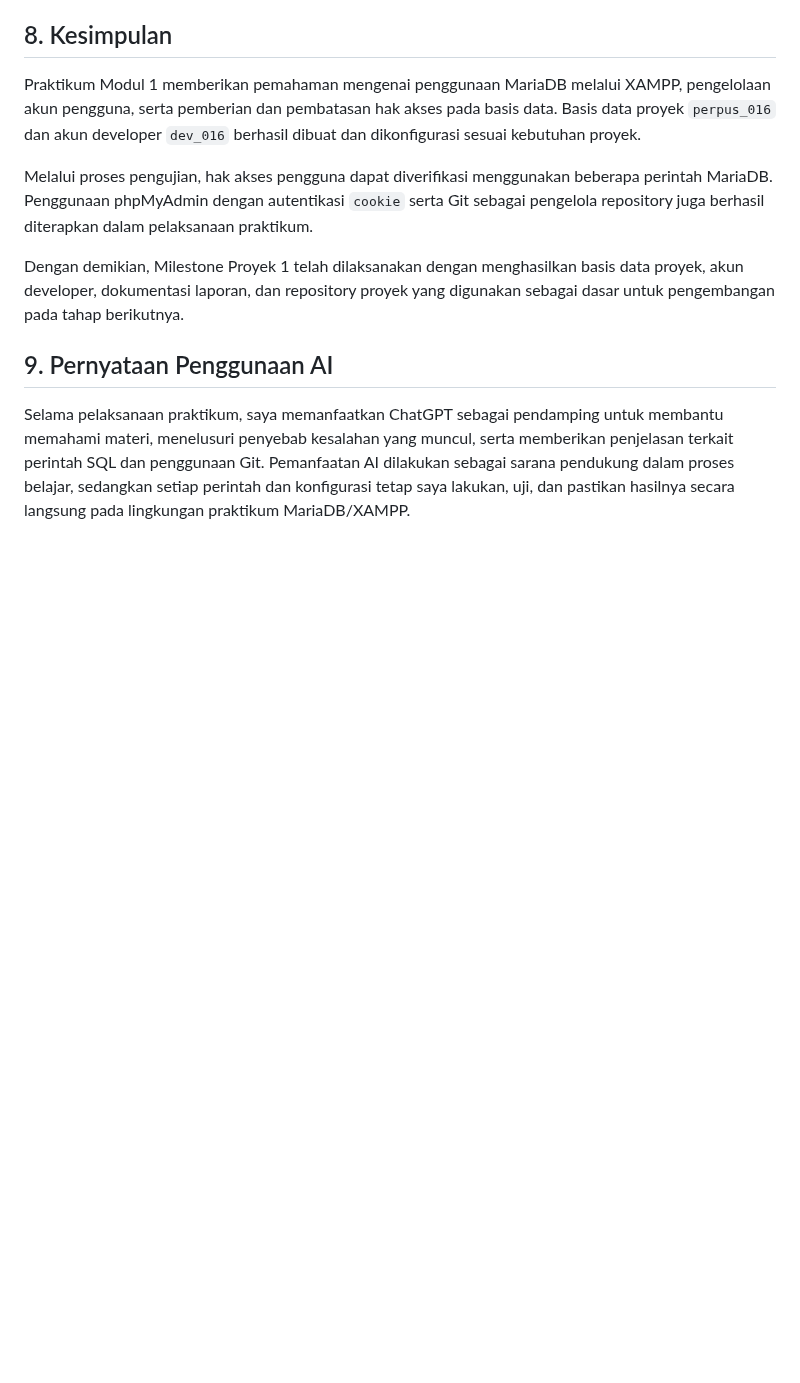
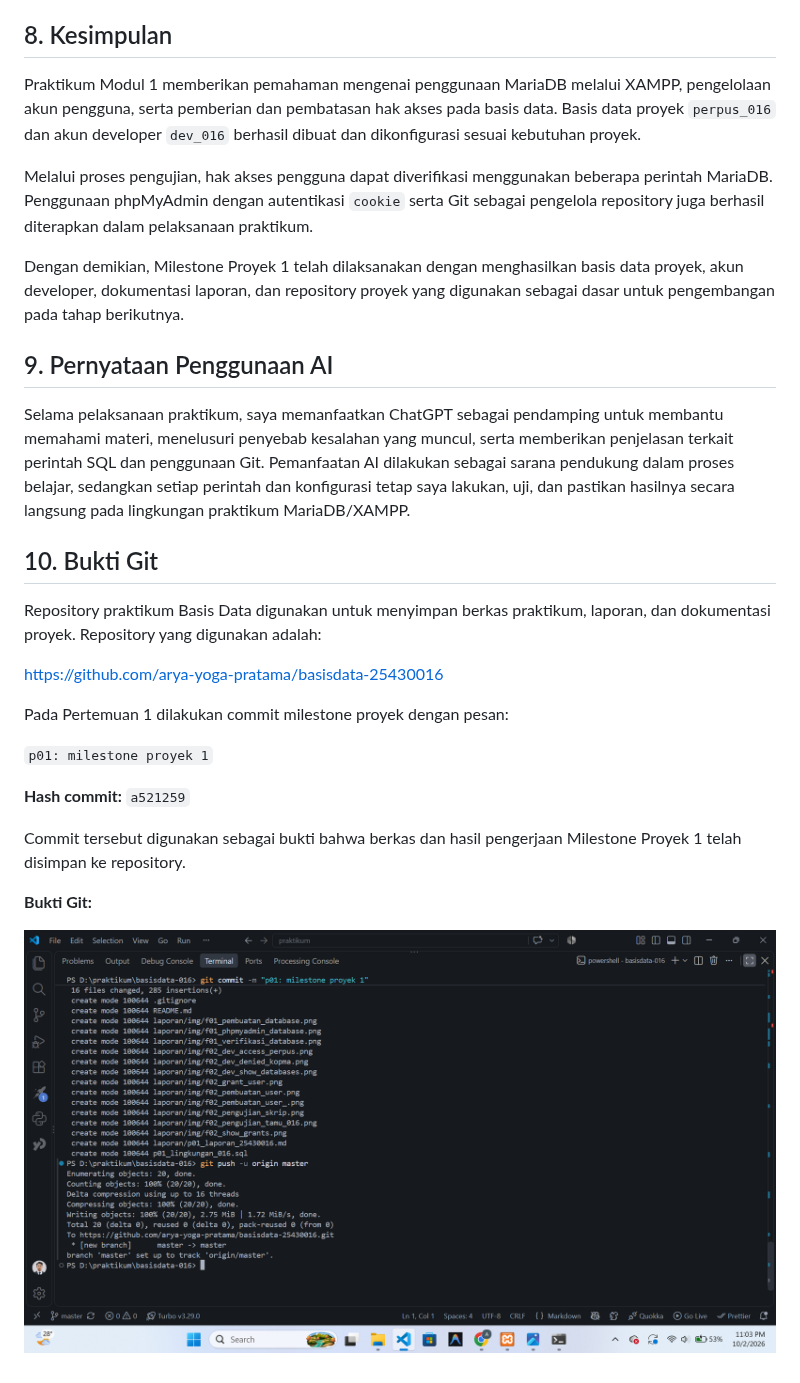
Before and after one commit to arya-yoga-pratama/basisdata-25430016, a Markdown page: laporan/p01_laporan_25430016.md, the part around the change. Drawn GitHub-style; pictures changed too: laporan/img/f02_git_milestone.png (added); blank space fills up the shorter version.

Commit message:
p01: melengkapi bukti git

```diff
--- a/laporan/p01_laporan_25430016.md
+++ b/laporan/p01_laporan_25430016.md
@@ -251,3 +251,21 @@ Dengan demikian, Milestone Proyek 1 telah dilaksanakan dengan menghasilkan basis
 ## 9. Pernyataan Penggunaan AI
 
 Selama pelaksanaan praktikum, saya memanfaatkan ChatGPT sebagai pendamping untuk membantu memahami materi, menelusuri penyebab kesalahan yang muncul, serta memberikan penjelasan terkait perintah SQL dan penggunaan Git. Pemanfaatan AI dilakukan sebagai sarana pendukung dalam proses belajar, sedangkan setiap perintah dan konfigurasi tetap saya lakukan, uji, dan pastikan hasilnya secara langsung pada lingkungan praktikum MariaDB/XAMPP.
+
+## 10. Bukti Git
+
+Repository praktikum Basis Data digunakan untuk menyimpan berkas praktikum, laporan, dan dokumentasi proyek. Repository yang digunakan adalah:
+
+https://github.com/arya-yoga-pratama/basisdata-25430016
+
+Pada Pertemuan 1 dilakukan commit milestone proyek dengan pesan:
+
+`p01: milestone proyek 1`
+
+**Hash commit:** `a521259`
+
+Commit tersebut digunakan sebagai bukti bahwa berkas dan hasil pengerjaan Milestone Proyek 1 telah disimpan ke repository.
+
+**Bukti Git:**
+
+![Bukti commit dan repository](img/f02_git_milestone.png)
```
